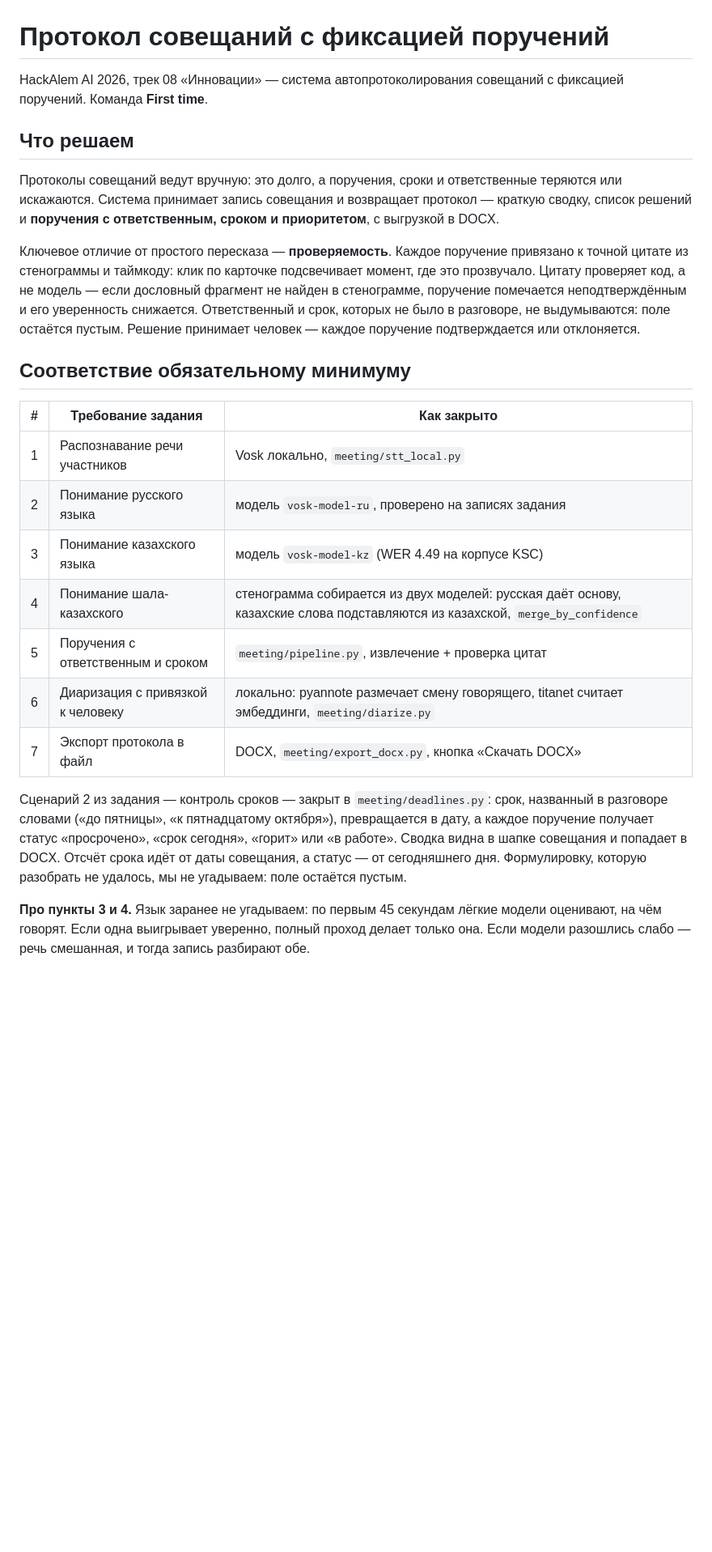
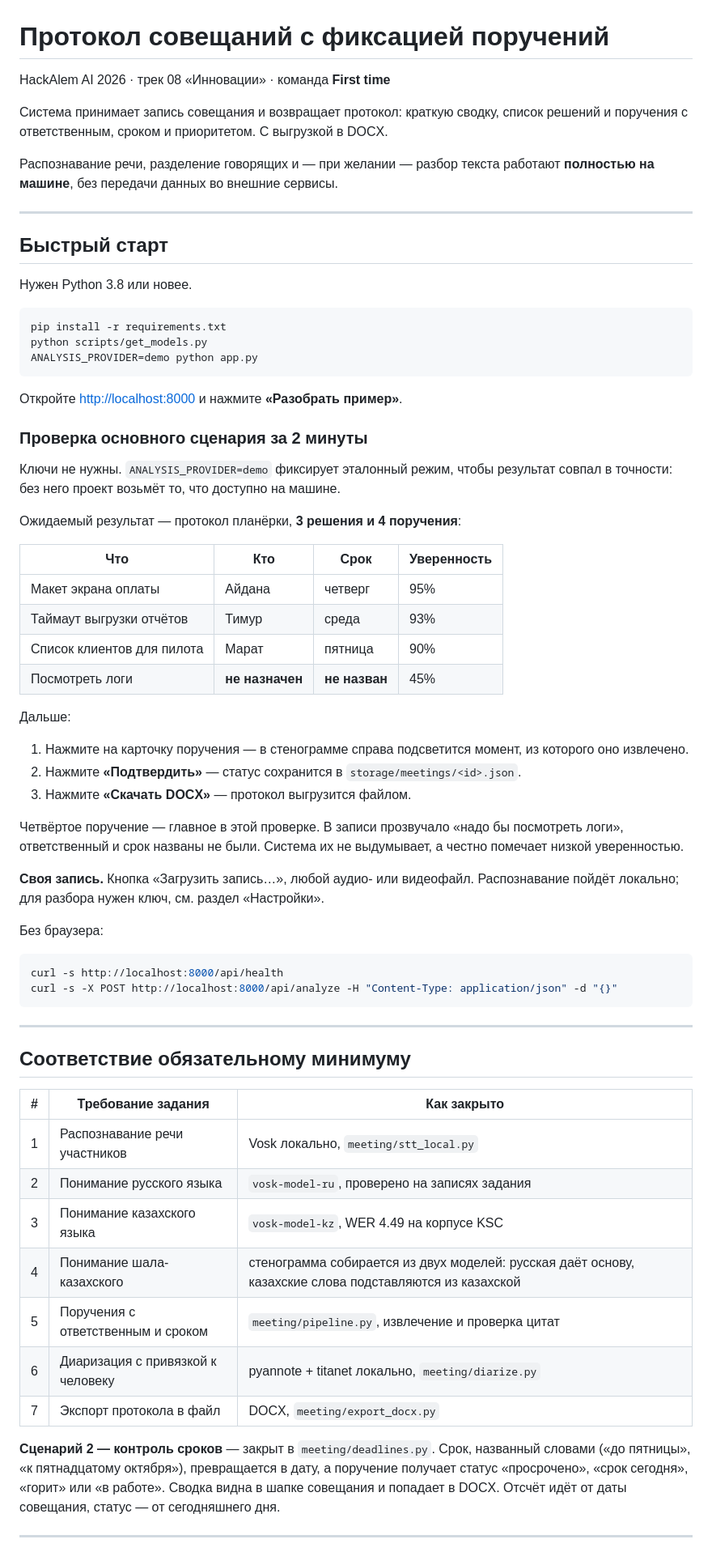
Before and after one commit to BAITC-Hacks/hack-557bd04d-first-time, a Markdown page: README.md, the part around one of its changes. Shown at 81% size. GitHub-like rendering; blank space fills up the shorter version.

````diff
--- a/README.md
+++ b/README.md
@@ -1,44 +1,81 @@
 # Протокол совещаний с фиксацией поручений
 
-HackAlem AI 2026, трек 08 «Инновации» — система автопротоколирования совещаний
-с фиксацией поручений. Команда **First time**.
+HackAlem AI 2026 · трек 08 «Инновации» · команда **First time**
 
-## Что решаем
+Система принимает запись совещания и возвращает протокол: краткую сводку, список
+решений и поручения с ответственным, сроком и приоритетом. С выгрузкой в DOCX.
 
-Протоколы совещаний ведут вручную: это долго, а поручения, сроки и ответственные
-теряются или искажаются. Система принимает запись совещания и возвращает протокол —
-краткую сводку, список решений и **поручения с ответственным, сроком и приоритетом**,
-с выгрузкой в DOCX.
+Распознавание речи, разделение говорящих и — при желании — разбор текста работают
+**полностью на машине**, без передачи данных во внешние сервисы.
 
-Ключевое отличие от простого пересказа — **проверяемость**. Каждое поручение
-привязано к точной цитате из стенограммы и таймкоду: клик по карточке подсвечивает
-момент, где это прозвучало. Цитату проверяет код, а не модель — если дословный
-фрагмент не найден в стенограмме, поручение помечается неподтверждённым и его
-уверенность снижается. Ответственный и срок, которых не было в разговоре, не
-выдумываются: поле остаётся пустым. Решение принимает человек — каждое поручение
-подтверждается или отклоняется.
+---
+
+## Быстрый старт
+
+Нужен Python 3.8 или новее.
+
+```bash
+pip install -r requirements.txt
+python scripts/get_models.py
+ANALYSIS_PROVIDER=demo python app.py
+```
+
+Откройте <http://localhost:8000> и нажмите **«Разобрать пример»**.
+
+### Проверка основного сценария за 2 минуты
+
+Ключи не нужны. `ANALYSIS_PROVIDER=demo` фиксирует эталонный режим, чтобы результат
+совпал в точности: без него проект возьмёт то, что доступно на машине.
+
+Ожидаемый результат — протокол планёрки, **3 решения и 4 поручения**:
+
+| Что | Кто | Срок | Уверенность |
+|---|---|---|---|
+| Макет экрана оплаты | Айдана | четверг | 95% |
+| Таймаут выгрузки отчётов | Тимур | среда | 93% |
+| Список клиентов для пилота | Марат | пятница | 90% |
+| Посмотреть логи | **не назначен** | **не назван** | 45% |
+
+Дальше:
+
+1. Нажмите на карточку поручения — в стенограмме справа подсветится момент,
+   из которого оно извлечено.
+2. Нажмите **«Подтвердить»** — статус сохранится в `storage/meetings/<id>.json`.
+3. Нажмите **«Скачать DOCX»** — протокол выгрузится файлом.
+
+Четвёртое поручение — главное в этой проверке. В записи прозвучало «надо бы
+посмотреть логи», ответственный и срок названы не были. Система их не выдумывает,
+а честно помечает низкой уверенностью.
+
+**Своя запись.** Кнопка «Загрузить запись…», любой аудио- или видеофайл.
+Распознавание пойдёт локально; для разбора нужен ключ, см. раздел «Настройки».
+
+Без браузера:
+
+```bash
+curl -s http://localhost:8000/api/health
+curl -s -X POST http://localhost:8000/api/analyze -H "Content-Type: application/json" -d "{}"
+```
+
+---
 
 ## Соответствие обязательному минимуму
 
 | # | Требование задания | Как закрыто |
 |---|---|---|
 | 1 | Распознавание речи участников | Vosk локально, `meeting/stt_local.py` |
-| 2 | Понимание русского языка | модель `vosk-model-ru`, проверено на записях задания |
-| 3 | Понимание казахского языка | модель `vosk-model-kz` (WER 4.49 на корпусе KSC) |
-| 4 | Понимание шала-казахского | стенограмма собирается из двух моделей: русская даёт основу, казахские слова подставляются из казахской, `merge_by_confidence` |
-| 5 | Поручения с ответственным и сроком | `meeting/pipeline.py`, извлечение + проверка цитат |
-| 6 | Диаризация с привязкой к человеку | локально: pyannote размечает смену говорящего, titanet считает эмбеддинги, `meeting/diarize.py` |
-| 7 | Экспорт протокола в файл | DOCX, `meeting/export_docx.py`, кнопка «Скачать DOCX» |
+| 2 | Понимание русского языка | `vosk-model-ru`, проверено на записях задания |
+| 3 | Понимание казахского языка | `vosk-model-kz`, WER 4.49 на корпусе KSC |
+| 4 | Понимание шала-казахского | стенограмма собирается из двух моделей: русская даёт основу, казахские слова подставляются из казахской |
+| 5 | Поручения с ответственным и сроком | `meeting/pipeline.py`, извлечение и проверка цитат |
+| 6 | Диаризация с привязкой к человеку | pyannote + titanet локально, `meeting/diarize.py` |
+| 7 | Экспорт протокола в файл | DOCX, `meeting/export_docx.py` |
 
-Сценарий 2 из задания — контроль сроков — закрыт в `meeting/deadlines.py`: срок,
-названный в разговоре словами («до пятницы», «к пятнадцатому октября»),
-превращается в дату, а каждое поручение получает статус «просрочено», «срок
-сегодня», «горит» или «в работе». Сводка видна в шапке совещания и попадает в DOCX.
-Отсчёт срока идёт от даты совещания, а статус — от сегодняшнего дня. Формулировку,
-которую разобрать не удалось, мы не угадываем: поле остаётся пустым.
+**Сценарий 2 — контроль сроков** — закрыт в `meeting/deadlines.py`. Срок, названный
+словами («до пятницы», «к пятнадцатому октября»), превращается в дату, а поручение
+получает статус «просрочено», «срок сегодня», «горит» или «в работе». Сводка видна
+в шапке совещания и попадает в DOCX. Отсчёт идёт от даты совещания, статус — от
+сегодняшнего дня.
 
-**Про пункты 3 и 4.** Язык заранее не угадываем: по первым 45 секундам лёгкие
-модели оценивают, на чём говорят. Если одна выигрывает уверенно, полный проход
-делает только она. Если модели разошлись слабо — речь смешанная, и тогда запись
-разбирают обе.
+---
 
````
Also changed, not shown: other parts of README.md (+207 -228 lines).
